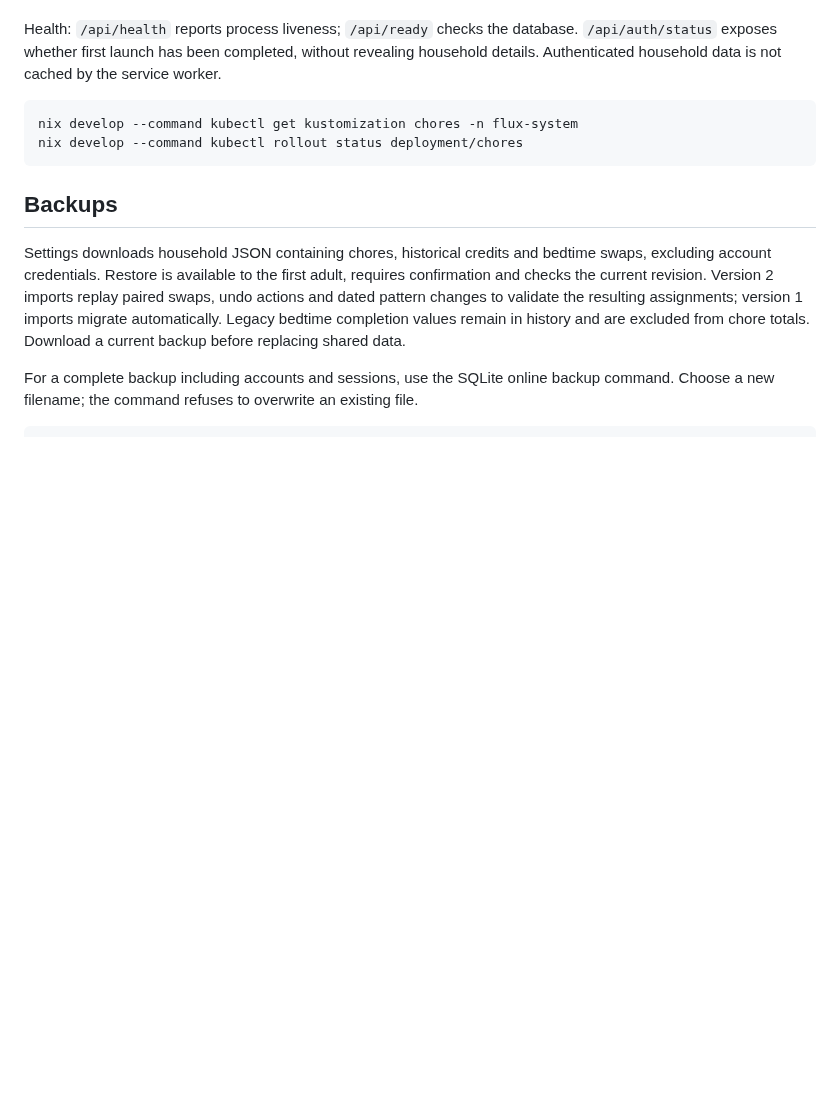
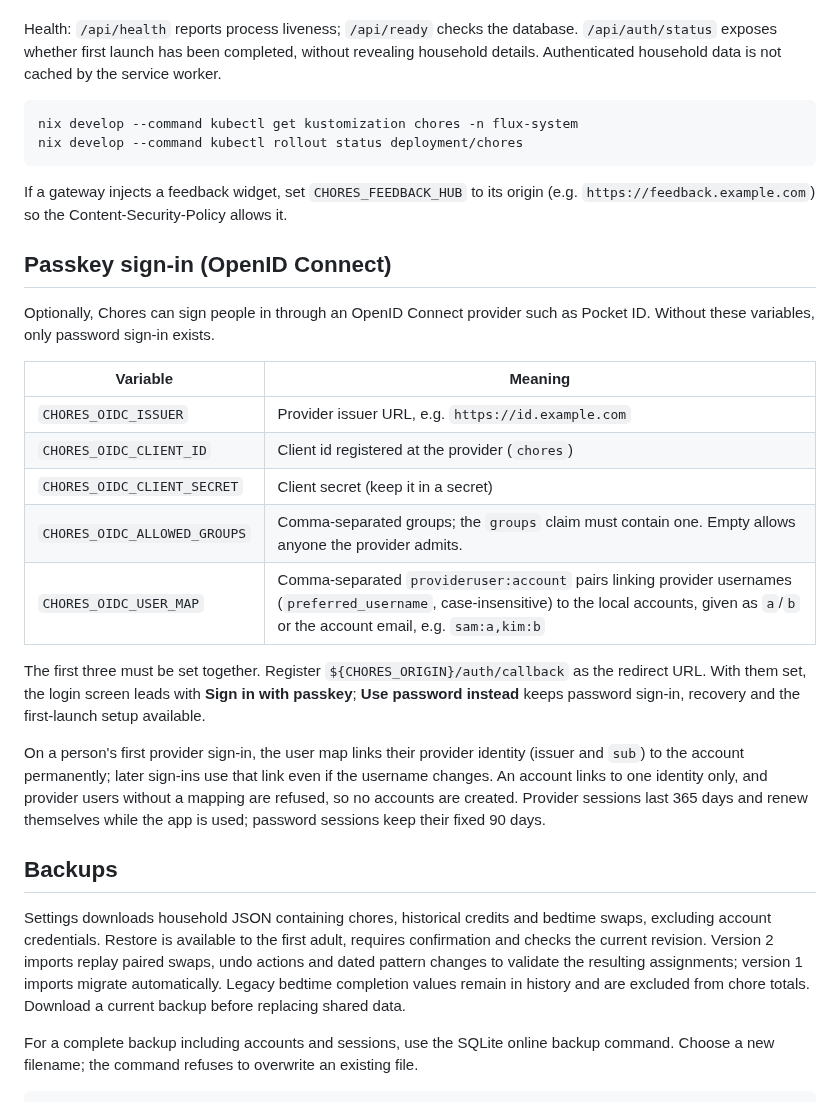
Before and after one commit to FruitieX/chores, a Markdown page: docs/DEPLOYMENT.md, the part around the change. Rendered like a GitHub page; blank space fills up the shorter version.

````diff
--- a/docs/DEPLOYMENT.md
+++ b/docs/DEPLOYMENT.md
@@ -30,6 +30,24 @@ nix develop --command kubectl get kustomization chores -n flux-system
 nix develop --command kubectl rollout status deployment/chores
 ```
 
+If a gateway injects a feedback widget, set `CHORES_FEEDBACK_HUB` to its origin (e.g. `https://feedback.example.com`) so the Content-Security-Policy allows it.
+
+## Passkey sign-in (OpenID Connect)
+
+Optionally, Chores can sign people in through an OpenID Connect provider such as Pocket ID. Without these variables, only password sign-in exists.
+
+| Variable                     | Meaning                                                                                                                                                                                           |
+| ---------------------------- | ------------------------------------------------------------------------------------------------------------------------------------------------------------------------------------------------- |
+| `CHORES_OIDC_ISSUER`         | Provider issuer URL, e.g. `https://id.example.com`                                                                                                                                                |
+| `CHORES_OIDC_CLIENT_ID`      | Client id registered at the provider (`chores`)                                                                                                                                                   |
+| `CHORES_OIDC_CLIENT_SECRET`  | Client secret (keep it in a secret)                                                                                                                                                               |
+| `CHORES_OIDC_ALLOWED_GROUPS` | Comma-separated groups; the `groups` claim must contain one. Empty allows anyone the provider admits.                                                                                             |
+| `CHORES_OIDC_USER_MAP`       | Comma-separated `provideruser:account` pairs linking provider usernames (`preferred_username`, case-insensitive) to the local accounts, given as `a`/`b` or the account email, e.g. `sam:a,kim:b` |
+
+The first three must be set together. Register `${CHORES_ORIGIN}/auth/callback` as the redirect URL. With them set, the login screen leads with **Sign in with passkey**; **Use password instead** keeps password sign-in, recovery and the first-launch setup available.
+
+On a person's first provider sign-in, the user map links their provider identity (issuer and `sub`) to the account permanently; later sign-ins use that link even if the username changes. An account links to one identity only, and provider users without a mapping are refused, so no accounts are created. Provider sessions last 365 days and renew themselves while the app is used; password sessions keep their fixed 90 days.
+
 ## Backups
 
 Settings downloads household JSON containing chores, historical credits and bedtime swaps, excluding account credentials. Restore is available to the first adult, requires confirmation and checks the current revision. Version 2 imports replay paired swaps, undo actions and dated pattern changes to validate the resulting assignments; version 1 imports migrate automatically. Legacy bedtime completion values remain in history and are excluded from chore totals. Download a current backup before replacing shared data.
````
Also changed, not shown: README.md (+53 -37 lines), docs/screenshots/desktop.png (added), docs/screenshots/mobile.png (added).
